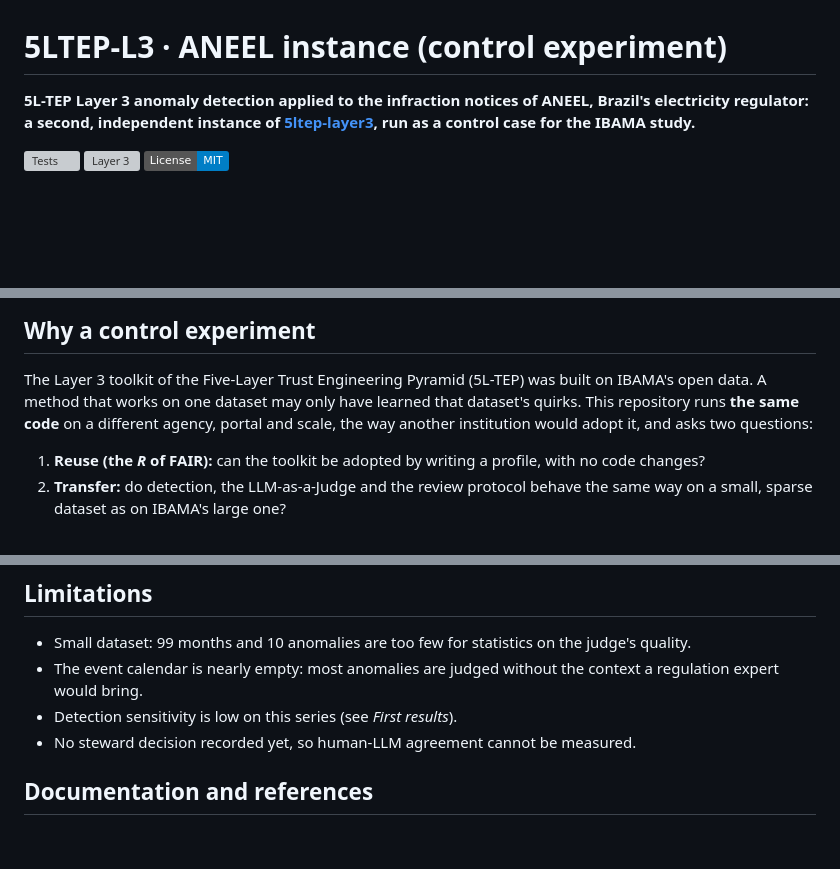
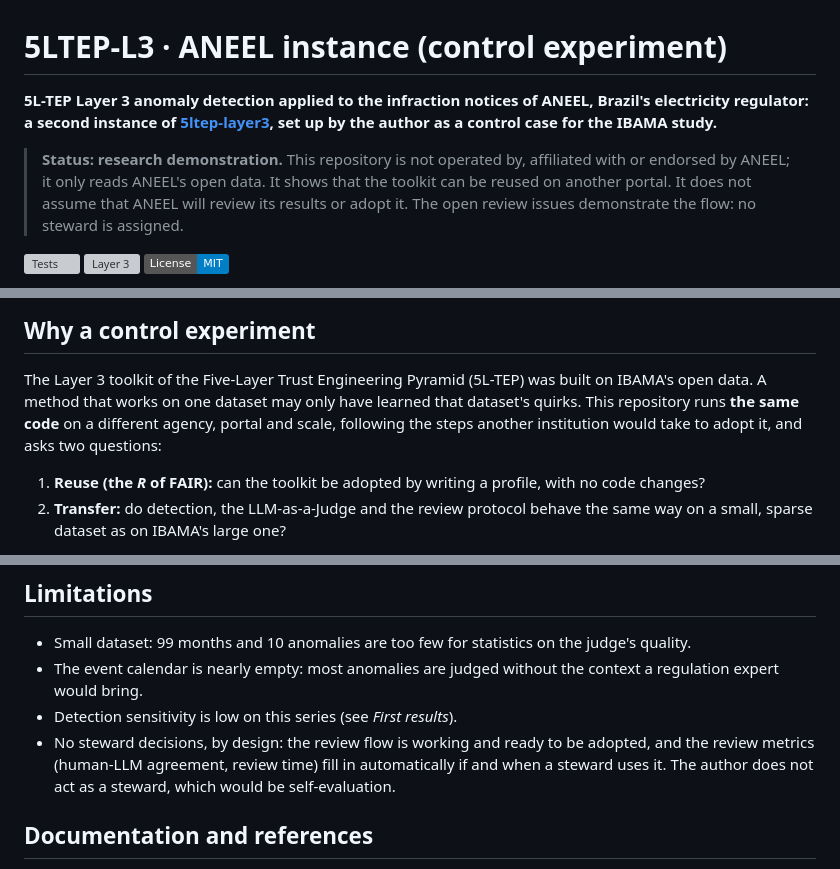
Before and after one commit to lsp3cesarschool/5ltep-layer3-aneel, a Markdown page: README.md, 3 parts joined by grey strips. Drawn GitHub-style; badges without logos; blank space fills up the shorter version; grey boxes are pictures that could not be loaded.

Commit message:
sync: code from 5ltep-layer3@542be54

```diff
--- a/README.md
+++ b/README.md
@@ -1,8 +1,13 @@
 # 5LTEP-L3 · ANEEL instance (control experiment)
 
 **5L-TEP Layer 3 anomaly detection applied to the infraction notices of ANEEL, Brazil's electricity
-regulator: a second, independent instance of [5ltep-layer3](https://github.com/lsp3cesarschool/5ltep-layer3),
-run as a control case for the IBAMA study.**
+regulator: a second instance of [5ltep-layer3](https://github.com/lsp3cesarschool/5ltep-layer3),
+set up by the author as a control case for the IBAMA study.**
+
+> **Status: research demonstration.** This repository is not operated by, affiliated with or endorsed
+> by ANEEL; it only reads ANEEL's open data. It shows that the toolkit can be reused on another portal.
+> It does not assume that ANEEL will review its results or adopt it. The open review issues demonstrate
+> the flow: no steward is assigned.
 
 [![Tests](https://github.com/lsp3cesarschool/5ltep-layer3-aneel/actions/workflows/tests.yml/badge.svg)](https://github.com/lsp3cesarschool/5ltep-layer3-aneel/actions/workflows/tests.yml)
 [![Layer 3](https://github.com/lsp3cesarschool/5ltep-layer3-aneel/actions/workflows/layer3.yml/badge.svg)](https://github.com/lsp3cesarschool/5ltep-layer3-aneel/actions/workflows/layer3.yml)
@@ -44,8 +49,8 @@ dados confirma ou corrige toda decisão que leve a uma ação.
 
 The Layer 3 toolkit of the Five-Layer Trust Engineering Pyramid (5L-TEP) was built on IBAMA's open
 data. A method that works on one dataset may only have learned that dataset's quirks. This repository
-runs **the same code** on a different agency, portal and scale, the way another institution would
-adopt it, and asks two questions:
+runs **the same code** on a different agency, portal and scale, following the steps another
+institution would take to adopt it, and asks two questions:
 
 1. **Reuse (the *R* of FAIR):** can the toolkit be adopted by writing a profile, with no code changes?
 2. **Transfer:** do detection, the LLM-as-a-Judge and the review protocol behave the same way on a
@@ -202,7 +207,9 @@ portal's file changes over time.
 - The event calendar is nearly empty: most anomalies are judged without the context a regulation
   expert would bring.
 - Detection sensitivity is low on this series (see *First results*).
-- No steward decision recorded yet, so human-LLM agreement cannot be measured.
+- No steward decisions, by design: the review flow is working and ready to be adopted, and the
+  review metrics (human-LLM agreement, review time) fill in automatically if and when a steward uses
+  it. The author does not act as a steward, which would be self-evaluation.
 
 ## Documentation and references
 
```
Also changed, not shown: other parts of README.md (+2 -2 lines).
